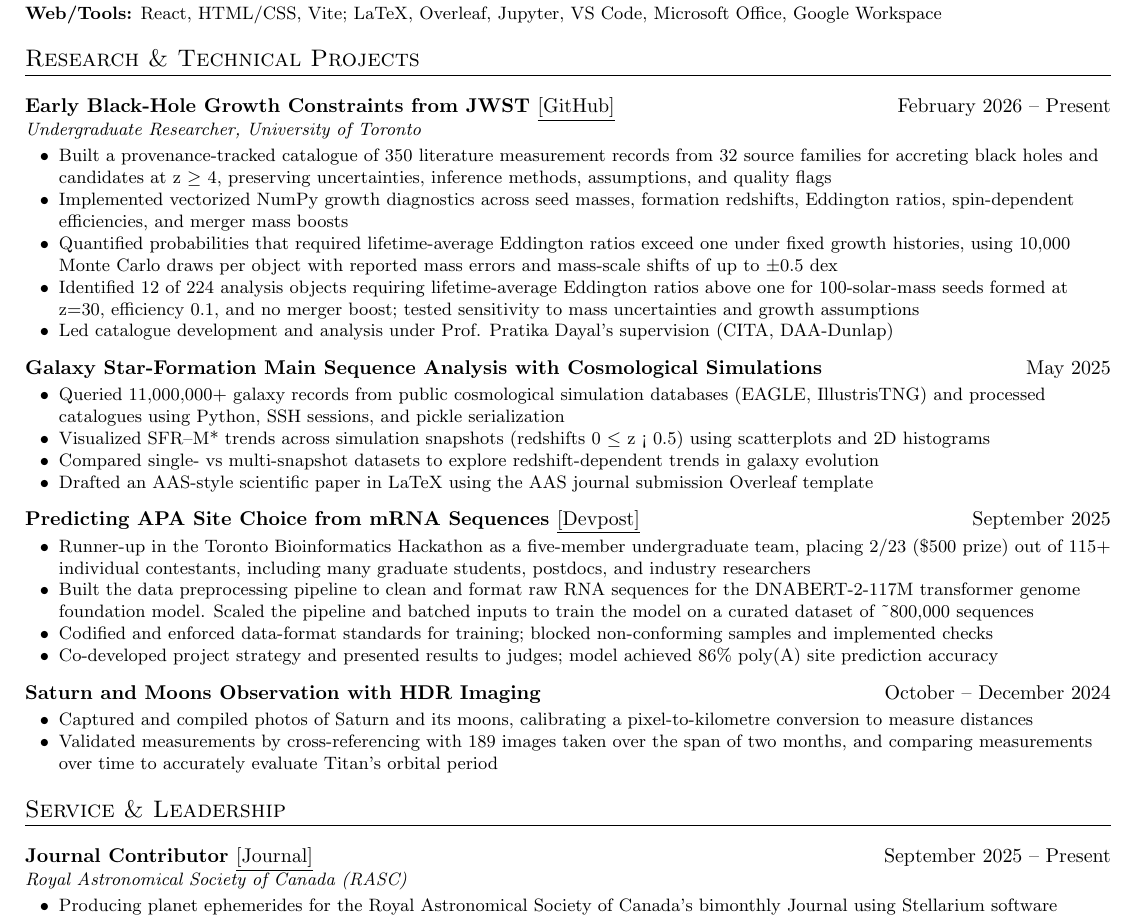
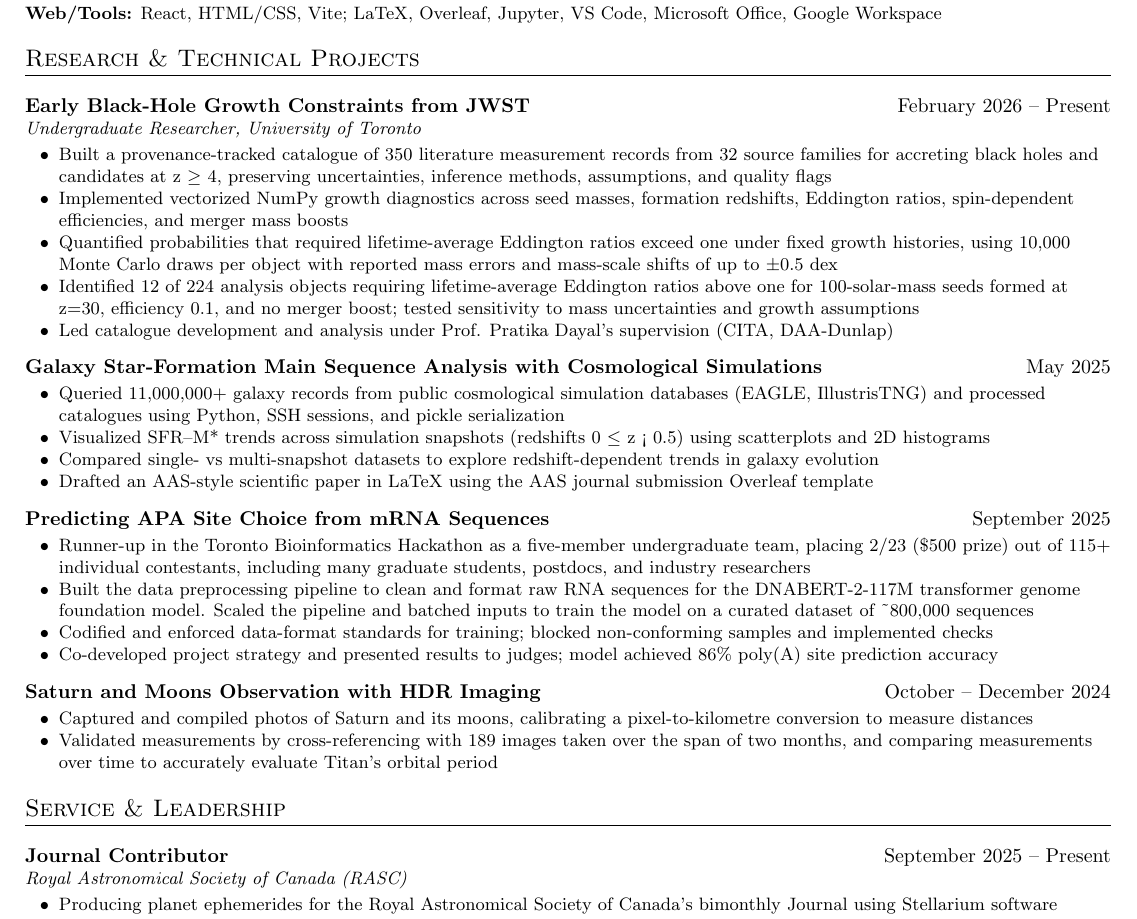
Before and after one commit to nniickels/personal-website, a LaTeX CV (resume/resume.tex): part of the page, cut so that both start at the same text. Compiled offline with pdfLaTeX.

Commit message:
Remove project and journal links from resume

```diff
--- a/resume/resume.tex
+++ b/resume/resume.tex
@@ -27,7 +27,7 @@
 {\small\textbf{Data/ML:} scikit-learn; PyTorch; Transformers}\\[1pt]
 {\small\textbf{Web/Tools:} React, HTML/CSS, Vite; LaTeX, Overleaf, Jupyter, VS Code, Microsoft Office, Google Workspace}\\[1pt]
 \section{Research \& Technical Projects}
-\vspace{5pt}\heading{Early Black-Hole Growth Constraints from JWST \href{https://github.com/nniickels/highz-accretion-atlas}{\textnormal{\underline{[GitHub]}}}}{February 2026 -- Present}\\[-1pt]
+\vspace{5pt}\heading{Early Black-Hole Growth Constraints from JWST}{February 2026 -- Present}\\[-1pt]
 {\small\textit{Undergraduate Researcher, University of Toronto}}
 \begin{itemize}\small
 \item Built a provenance-tracked catalogue of 350 literature measurement records from 32 source families for accreting black holes and candidates at z $\geq$ 4, preserving uncertainties, inference methods, assumptions, and quality flags
@@ -44,7 +44,7 @@
 \item Compared single- vs multi-snapshot datasets to explore redshift-dependent trends in galaxy evolution
 \item Drafted an AAS-style scientific paper in LaTeX using the AAS journal submission Overleaf template
 \end{itemize}
-\vspace{5pt}\heading{Predicting APA Site Choice from mRNA Sequences \href{https://devpost.com/software/predicting-apa-site-choice-from-mrna-sequences}{\textnormal{\underline{[Devpost]}}}}{September 2025}
+\vspace{5pt}\heading{Predicting APA Site Choice from mRNA Sequences}{September 2025}
 \begin{itemize}\small
 \item Runner-up in the Toronto Bioinformatics Hackathon as a five-member undergraduate team, placing 2/23 (\$500 prize) out of 115+ individual contestants, including many graduate students, postdocs, and industry researchers
 \item Built the data preprocessing pipeline to clean and format raw RNA sequences for the DNABERT-2-117M transformer genome foundation model. Scaled the pipeline and batched inputs to train the model on a curated dataset of \textasciitilde{}800,000 sequences
@@ -56,7 +56,7 @@
 \item Captured and compiled photos of Saturn and its moons, calibrating a pixel-to-kilometre conversion to measure distances
 \item Validated measurements by cross-referencing with 189 images taken over the span of two months, and comparing measurements over time to accurately evaluate Titan's orbital period
 \end{itemize}
-\section{Service \& Leadership}\vspace{5pt}\heading{Journal Contributor \href{https://www.rasc.ca/node/47054}{\textnormal{\underline{[Journal]}}}}{September 2025 -- Present}\\[-1pt]
+\section{Service \& Leadership}\vspace{5pt}\heading{Journal Contributor}{September 2025 -- Present}\\[-1pt]
 {\small\textit{Royal Astronomical Society of Canada (RASC)}}
 \begin{itemize}\small
 \item Producing planet ephemerides for the Royal Astronomical Society of Canada's bimonthly Journal using Stellarium software
```
Also changed, not shown: 1 other file.
